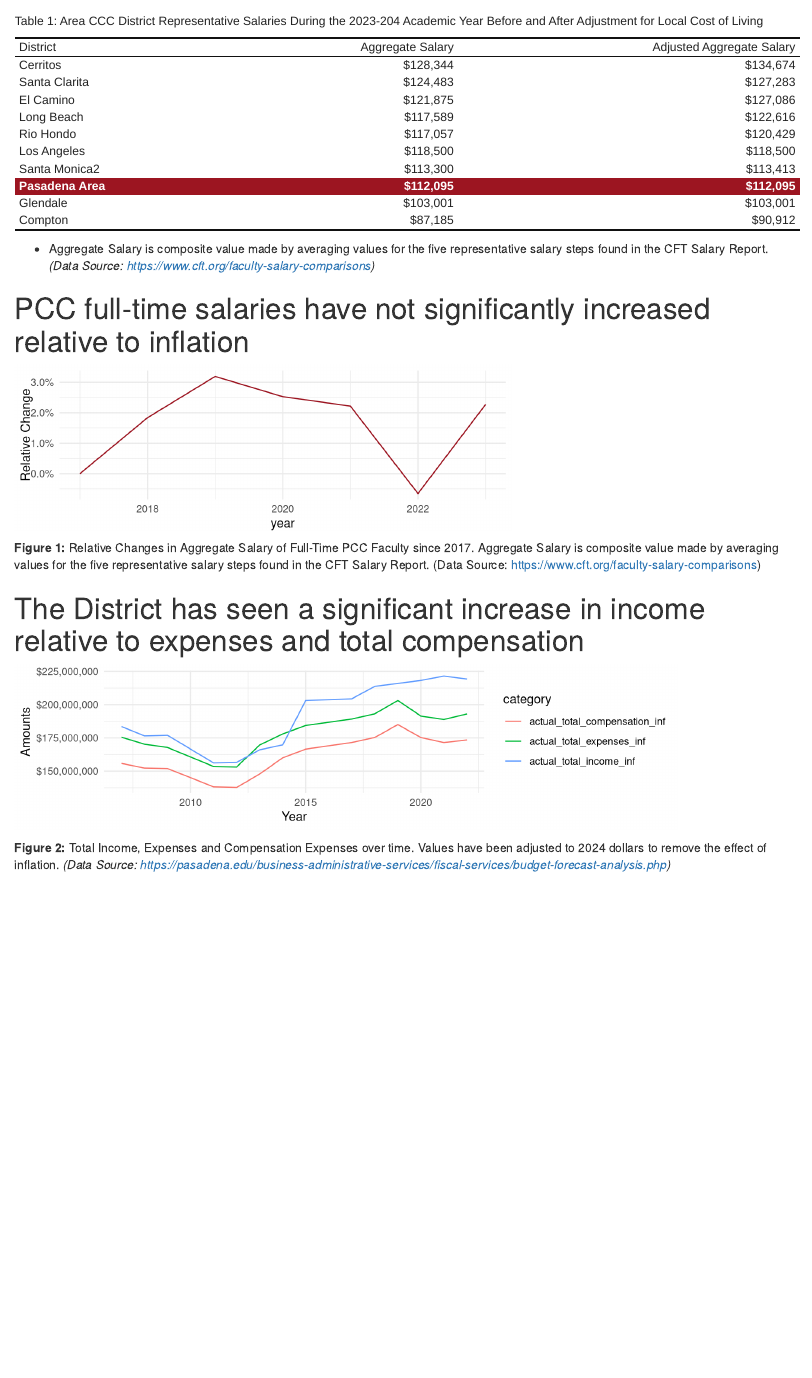
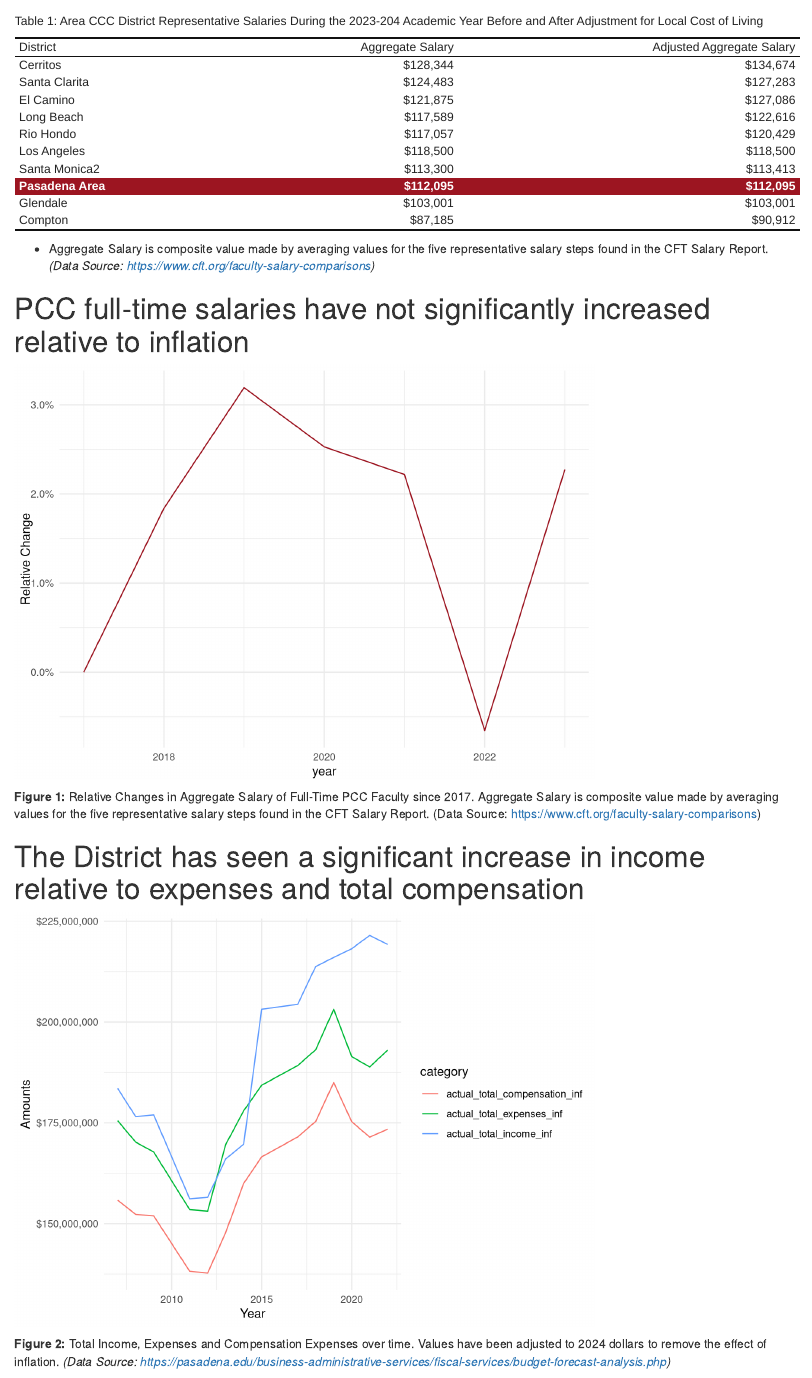
Before and after one commit to melitusj/PCCFA_25_28_negotiations, an R Markdown document (Article12/salary_argument.Rmd): the page in a window 1100 px wide, from 220 px down. Rendered offline with R 4.5, knitr and Pandoc, with nearby package versions.

Commit message:
Updated graphics sizes back to default

````diff
--- a/Article12/salary_argument.Rmd
+++ b/Article12/salary_argument.Rmd
@@ -135,7 +135,7 @@
 
 # PCC full-time salaries have not significantly increased relative to inflation
 
-```{r echo=FALSE, fig.width=6,fig.height=2}
+```{r echo=FALSE}
 PCC_data_salary_long <- all_data_salary_long %>%
   filter(District == "Pasadena Area")
 
@@ -172,7 +172,7 @@
 
 
 # The District has seen a significant increase in income relative to expenses and total compensation
-```{r budget_time_plot, echo=FALSE, fig.width=8,fig.height=2}
+```{r budget_time_plot, echo=FALSE}
 #load in CFT Budget Data
 budget_data <- read_excel(here("data", "Budget Data.xlsx"))
 
````
Also changed, not shown: Article12/salary_argument.html.
